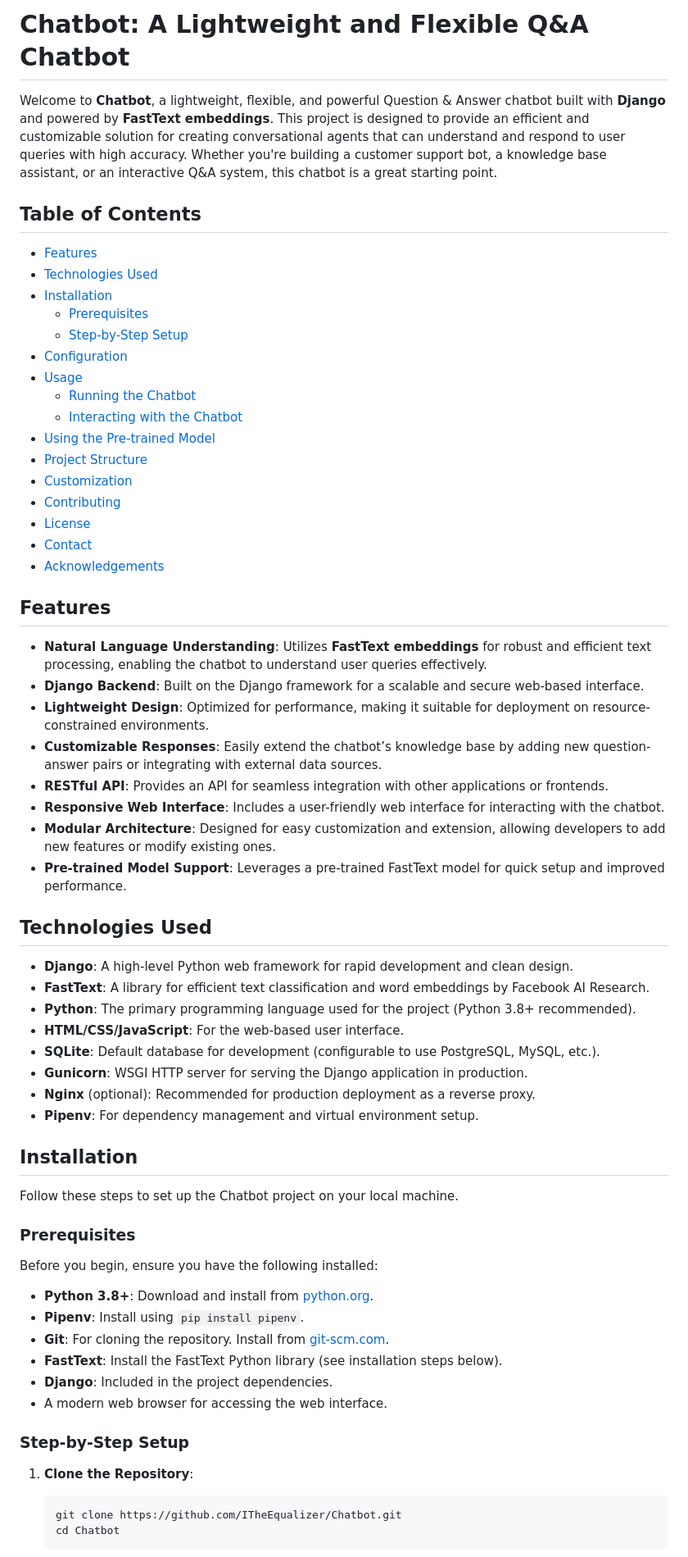
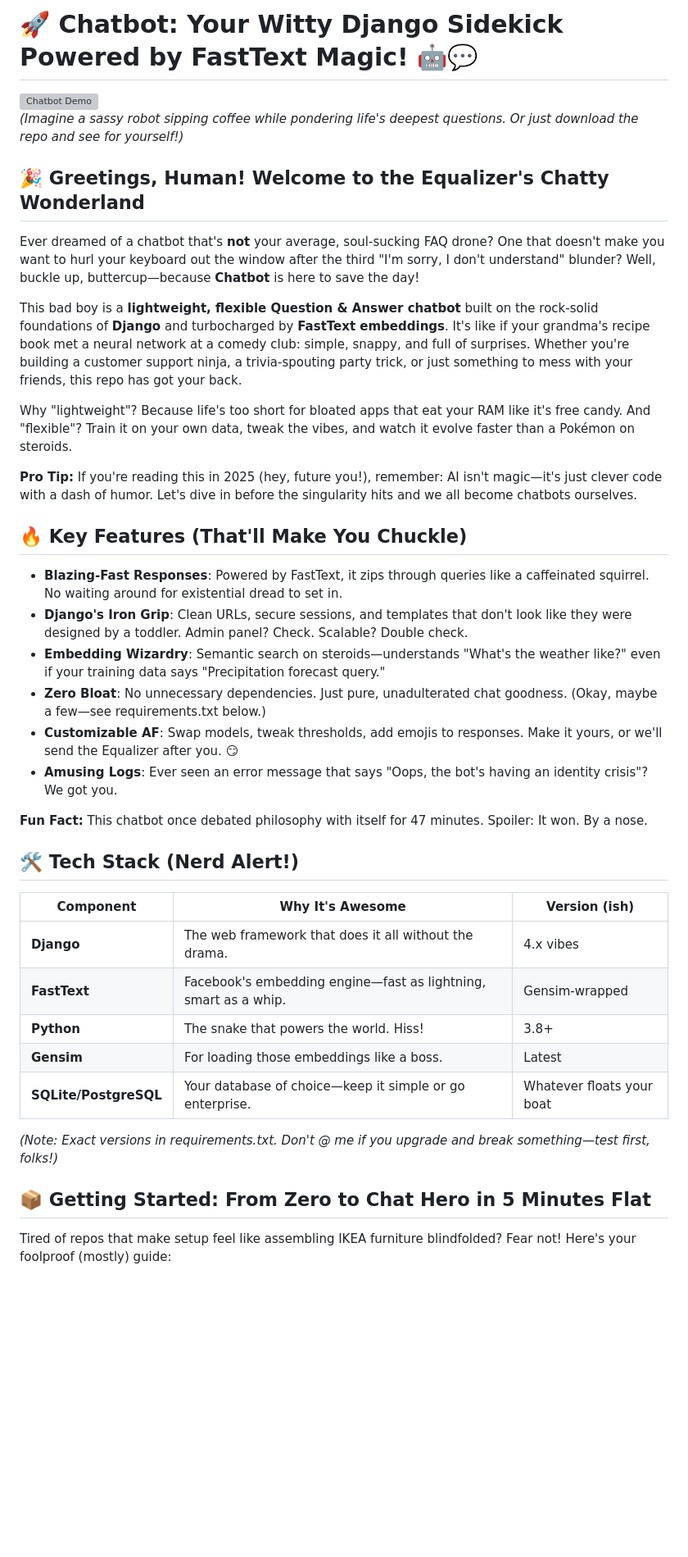
Before and after one commit to ITheEqualizer/Chatbot, a Markdown page: README.md, the part around the change printed below. Shown: that part at 82% size. GitHub-like rendering; blank space fills up the shorter version; grey boxes are pictures that could not be loaded.

Commit message:
Updated README.md
Changed the style

````diff
--- a/README.md
+++ b/README.md
@@ -1,68 +1,42 @@
-# Chatbot: A Lightweight and Flexible Q&A Chatbot
+# 🚀 Chatbot: Your Witty Django Sidekick Powered by FastText Magic! 🤖💬
 
-Welcome to **Chatbot**, a lightweight, flexible, and powerful Question & Answer chatbot built with **Django** and powered by **FastText embeddings**. This project is designed to provide an efficient and customizable solution for creating conversational agents that can understand and respond to user queries with high accuracy. Whether you're building a customer support bot, a knowledge base assistant, or an interactive Q&A system, this chatbot is a great starting point.
+![Chatbot Demo](https://via.placeholder.com/800x400/4A90E2/FFFFFF?text=Chatbot+in+Action+%F0%9F%A4%A9)
+*(Imagine a sassy robot sipping coffee while pondering life's deepest questions. Or just download the repo and see for yourself!)*
 
-## Table of Contents
+## 🎉 Greetings, Human! Welcome to the Equalizer's Chatty Wonderland
 
-- [Features](#features)
-- [Technologies Used](#technologies-used)
-- [Installation](#installation)
-  - [Prerequisites](#prerequisites)
-  - [Step-by-Step Setup](#step-by-step-setup)
-- [Configuration](#configuration)
-- [Usage](#usage)
-  - [Running the Chatbot](#running-the-chatbot)
-  - [Interacting with the Chatbot](#interacting-with-the-chatbot)
-- [Using the Pre-trained Model](#using-the-pre-trained-model)
-- [Project Structure](#project-structure)
-- [Customization](#customization)
-- [Contributing](#contributing)
-- [License](#license)
-- [Contact](#contact)
-- [Acknowledgements](#acknowledgements)
+Ever dreamed of a chatbot that's **not** your average, soul-sucking FAQ drone? One that doesn't make you want to hurl your keyboard out the window after the third "I'm sorry, I don't understand" blunder? Well, buckle up, buttercup—because **Chatbot** is here to save the day!
 
-## Features
+This bad boy is a **lightweight, flexible Question & Answer chatbot** built on the rock-solid foundations of **Django** and turbocharged by **FastText embeddings**. It's like if your grandma's recipe book met a neural network at a comedy club: simple, snappy, and full of surprises. Whether you're building a customer support ninja, a trivia-spouting party trick, or just something to mess with your friends, this repo has got your back.
 
-- **Natural Language Understanding**: Utilizes **FastText embeddings** for robust and efficient text processing, enabling the chatbot to understand user queries effectively.
-- **Django Backend**: Built on the Django framework for a scalable and secure web-based interface.
-- **Lightweight Design**: Optimized for performance, making it suitable for deployment on resource-constrained environments.
-- **Customizable Responses**: Easily extend the chatbot’s knowledge base by adding new question-answer pairs or integrating with external data sources.
-- **RESTful API**: Provides an API for seamless integration with other applications or frontends.
-- **Responsive Web Interface**: Includes a user-friendly web interface for interacting with the chatbot.
-- **Modular Architecture**: Designed for easy customization and extension, allowing developers to add new features or modify existing ones.
-- **Pre-trained Model Support**: Leverages a pre-trained FastText model for quick setup and improved performance.
+Why "lightweight"? Because life's too short for bloated apps that eat your RAM like it's free candy. And "flexible"? Train it on your own data, tweak the vibes, and watch it evolve faster than a Pokémon on steroids.
 
-## Technologies Used
+**Pro Tip:** If you're reading this in 2025 (hey, future you!), remember: AI isn't magic—it's just clever code with a dash of humor. Let's dive in before the singularity hits and we all become chatbots ourselves.
 
-- **Django**: A high-level Python web framework for rapid development and clean design.
-- **FastText**: A library for efficient text classification and word embeddings by Facebook AI Research.
-- **Python**: The primary programming language used for the project (Python 3.8+ recommended).
-- **HTML/CSS/JavaScript**: For the web-based user interface.
-- **SQLite**: Default database for development (configurable to use PostgreSQL, MySQL, etc.).
-- **Gunicorn**: WSGI HTTP server for serving the Django application in production.
-- **Nginx** (optional): Recommended for production deployment as a reverse proxy.
-- **Pipenv**: For dependency management and virtual environment setup.
+## 🔥 Key Features (That'll Make You Chuckle)
 
-## Installation
+- **Blazing-Fast Responses**: Powered by FastText, it zips through queries like a caffeinated squirrel. No waiting around for existential dread to set in.
+- **Django's Iron Grip**: Clean URLs, secure sessions, and templates that don't look like they were designed by a toddler. Admin panel? Check. Scalable? Double check.
+- **Embedding Wizardry**: Semantic search on steroids—understands "What's the weather like?" even if your training data says "Precipitation forecast query."
+- **Zero Bloat**: No unnecessary dependencies. Just pure, unadulterated chat goodness. (Okay, maybe a few—see requirements.txt below.)
+- **Customizable AF**: Swap models, tweak thresholds, add emojis to responses. Make it yours, or we'll send the Equalizer after you. 😏
+- **Amusing Logs**: Ever seen an error message that says "Oops, the bot's having an identity crisis"? We got you.
 
-Follow these steps to set up the Chatbot project on your local machine.
+**Fun Fact:** This chatbot once debated philosophy with itself for 47 minutes. Spoiler: It won. By a nose.
 
-### Prerequisites
+## 🛠️ Tech Stack (Nerd Alert!)
 
-Before you begin, ensure you have the following installed:
+| Component       | Why It's Awesome                          | Version (ish) |
+|-----------------|-------------------------------------------|---------------|
+| **Django**     | The web framework that does it all without the drama. | 4.x vibes    |
+| **FastText**   | Facebook's embedding engine—fast as lightning, smart as a whip. | Gensim-wrapped |
+| **Python**     | The snake that powers the world. Hiss!   | 3.8+         |
+| **Gensim**     | For loading those embeddings like a boss. | Latest       |
+| **SQLite/PostgreSQL** | Your database of choice—keep it simple or go enterprise. | Whatever floats your boat |
 
-- **Python 3.8+**: Download and install from [python.org](https://www.python.org/downloads/).
-- **Pipenv**: Install using `pip install pipenv`.
-- **Git**: For cloning the repository. Install from [git-scm.com](https://git-scm.com/).
-- **FastText**: Install the FastText Python library (see installation steps below).
-- **Django**: Included in the project dependencies.
-- A modern web browser for accessing the web interface.
+*(Note: Exact versions in requirements.txt. Don't @ me if you upgrade and break something—test first, folks!)*
 
-### Step-by-Step Setup
+## 📦 Getting Started: From Zero to Chat Hero in 5 Minutes Flat
 
-1. **Clone the Repository**:
-   ```bash
-   git clone https://github.com/ITheEqualizer/Chatbot.git
-   cd Chatbot
-   ```
+Tired of repos that make setup feel like assembling IKEA furniture blindfolded? Fear not! Here's your foolproof (mostly) guide:
 
````
Also changed, not shown: other parts of README.md (+131 -124 lines).
